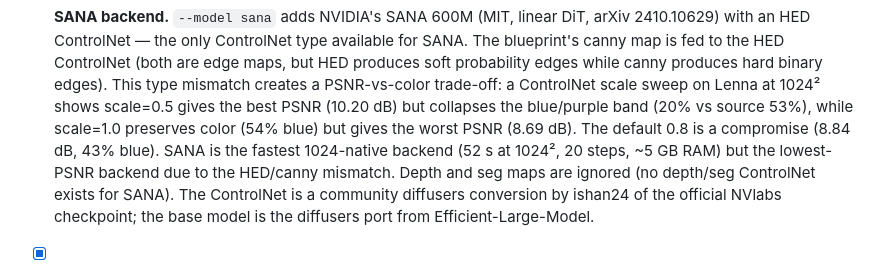
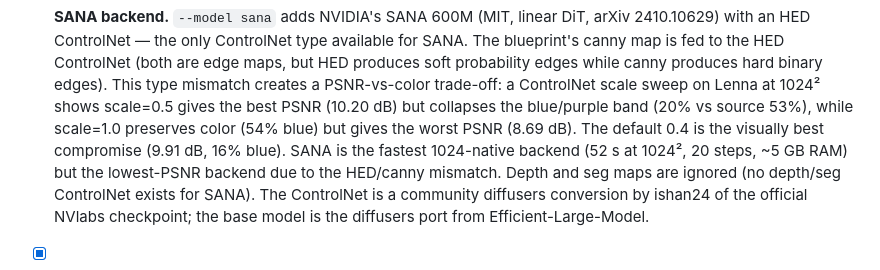
Before and after one commit to lasarux/brainimg, a Markdown page: TODO.md, the part around the change. Rendered like a GitHub page.

Commit message:
Update TODO.md: SANA default scale 0.8 -> 0.4 (visually best)

```diff
--- a/TODO.md
+++ b/TODO.md
@@ -118,8 +118,8 @@ swap, steps bump, style prefix, tunable CLI flags) is done — see commit
       creates a PSNR-vs-color trade-off: a ControlNet scale sweep on Lenna
       at 1024² shows scale=0.5 gives the best PSNR (10.20 dB) but collapses
       the blue/purple band (20% vs source 53%), while scale=1.0 preserves
-      color (54% blue) but gives the worst PSNR (8.69 dB). The default 0.8
-      is a compromise (8.84 dB, 43% blue). SANA is the fastest 1024-native
+      color (54% blue) but gives the worst PSNR (8.69 dB). The default 0.4
+      is the visually best compromise (9.91 dB, 16% blue). SANA is the fastest 1024-native
       backend (52 s at 1024², 20 steps, ~5 GB RAM) but the lowest-PSNR
       backend due to the HED/canny mismatch. Depth and seg maps are ignored
       (no depth/seg ControlNet exists for SANA). The ControlNet is a
```
